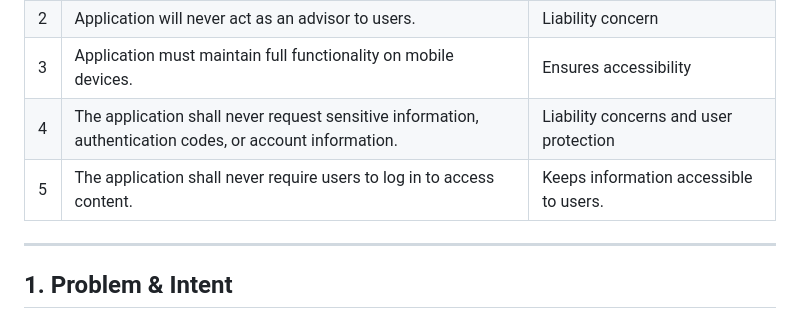
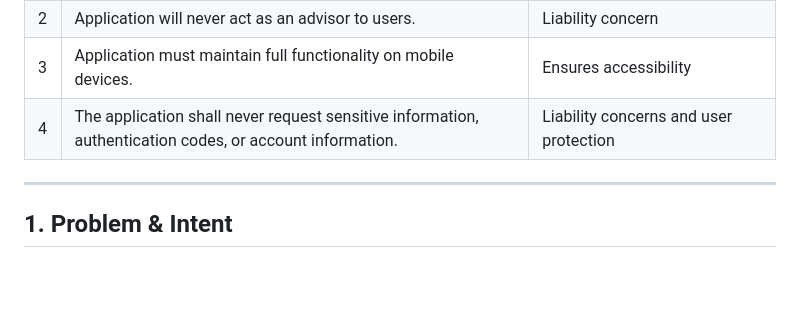
Before and after one commit to klulgjur/C450WebApp-KL, a Markdown page: docs/design/specification.md, the part around the change. GitHub-like rendering; blank space fills up the shorter version.

Commit message:
Final changes to spec

```diff
--- a/docs/design/specification.md
+++ b/docs/design/specification.md
@@ -16,7 +16,7 @@ Non-negotiable principles this product must never violate, regardless of feature
 | 2 | Application will never act as an advisor to users. | Liability concern |
 | 3 | Application must maintain full functionality on mobile devices. | Ensures accessibility |
 | 4 | The application shall never request sensitive information, authentication codes, or account information. | Liability concerns and user protection |
-| 5 | The application shall never require users to log in to access content. | Keeps information accessible to users. |
+
 ---
 
 ## 1. Problem & Intent
```
